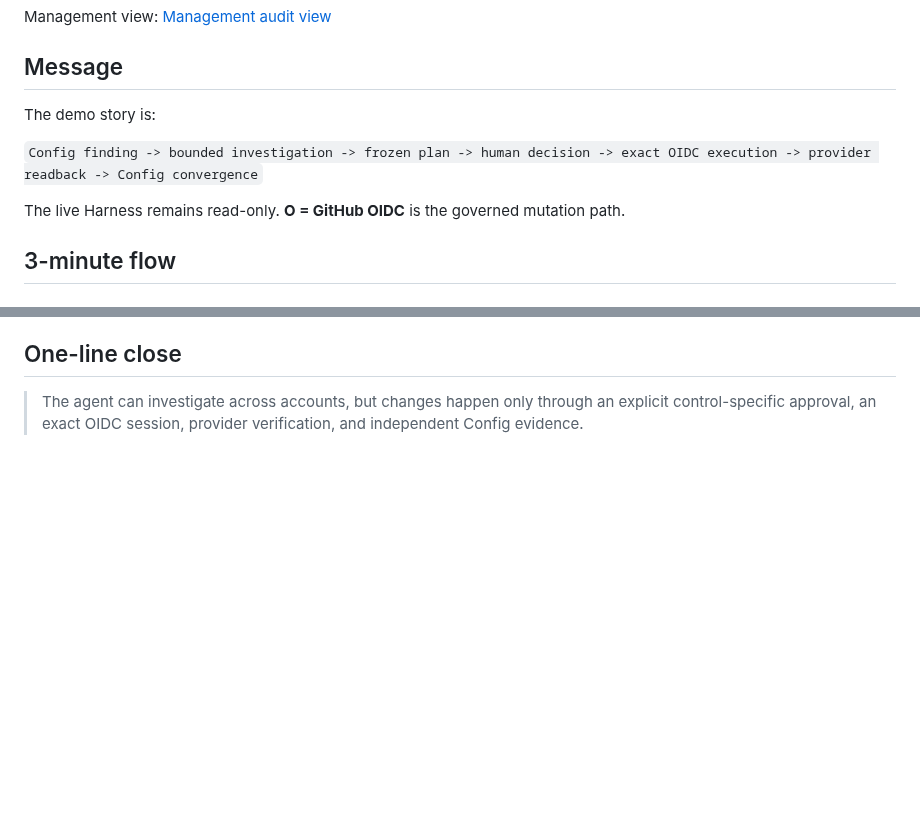
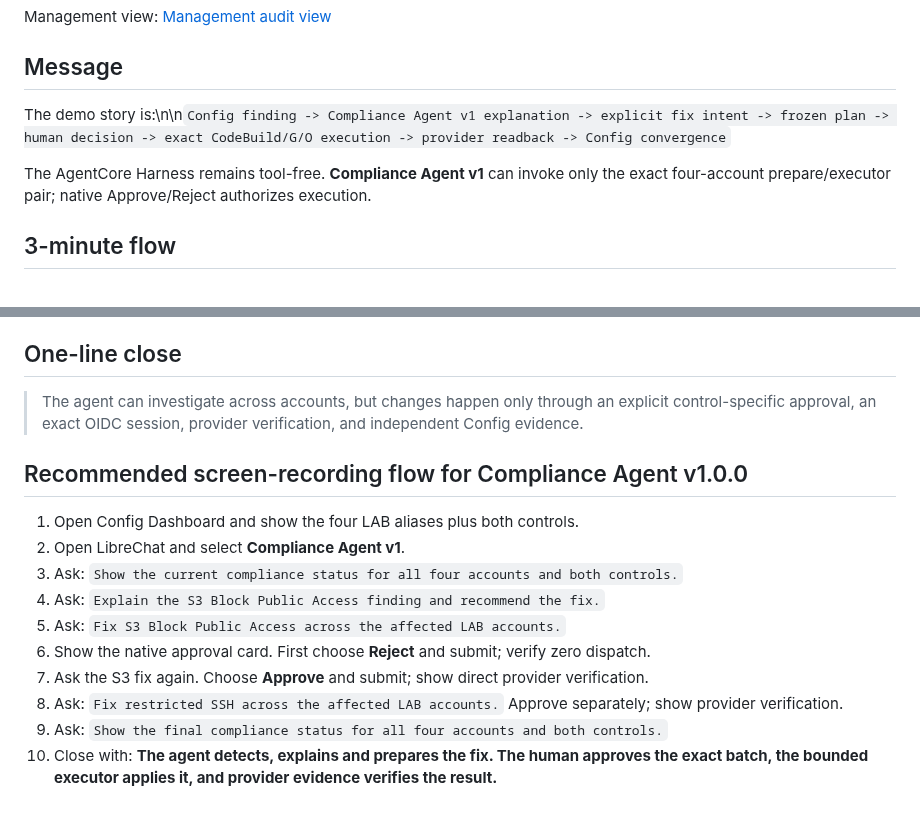
Before and after one commit to amitkarpe/aws-secops, a Markdown page: docs/operations/AGENTIC_DEMO_3_MIN.md, 2 parts joined by grey strips. Rendered like a GitHub page; blank space fills up the shorter version.

Commit message:
Issue #138: add v1 remediation recording flow

```diff
--- a/docs/operations/AGENTIC_DEMO_3_MIN.md
+++ b/docs/operations/AGENTIC_DEMO_3_MIN.md
@@ -7,11 +7,9 @@ Management view: [Management audit view](MANAGEMENT_AUDIT_VIEW.md)
 
 ## Message
 
-The demo story is:
+The demo story is:\n\n`Config finding -> Compliance Agent v1 explanation -> explicit fix intent -> frozen plan -> human decision -> exact CodeBuild/G/O execution -> provider readback -> Config convergence`
 
-`Config finding -> bounded investigation -> frozen plan -> human decision -> exact OIDC execution -> provider readback -> Config convergence`
-
-The live Harness remains read-only. **O = GitHub OIDC** is the governed mutation path.
+The AgentCore Harness remains tool-free. **Compliance Agent v1** can invoke only the exact four-account prepare/executor pair; native Approve/Reject authorizes execution.
 
 ## 3-minute flow
 
@@ -148,3 +146,17 @@ Completed through the G/O path across all four aliases:
 ## One-line close
 
 > The agent can investigate across accounts, but changes happen only through an explicit control-specific approval, an exact OIDC session, provider verification, and independent Config evidence.
+
+
+## Recommended screen-recording flow for Compliance Agent v1.0.0
+
+1. Open Config Dashboard and show the four LAB aliases plus both controls.
+2. Open LibreChat and select **Compliance Agent v1**.
+3. Ask: `Show the current compliance status for all four accounts and both controls.`
+4. Ask: `Explain the S3 Block Public Access finding and recommend the fix.`
+5. Ask: `Fix S3 Block Public Access across the affected LAB accounts.`
+6. Show the native approval card. First choose **Reject** and submit; verify zero dispatch.
+7. Ask the S3 fix again. Choose **Approve** and submit; show direct provider verification.
+8. Ask: `Fix restricted SSH across the affected LAB accounts.` Approve separately; show provider verification.
+9. Ask: `Show the final compliance status for all four accounts and both controls.`
+10. Close with: **The agent detects, explains and prepares the fix. The human approves the exact batch, the bounded executor applies it, and provider evidence verifies the result.**
```
